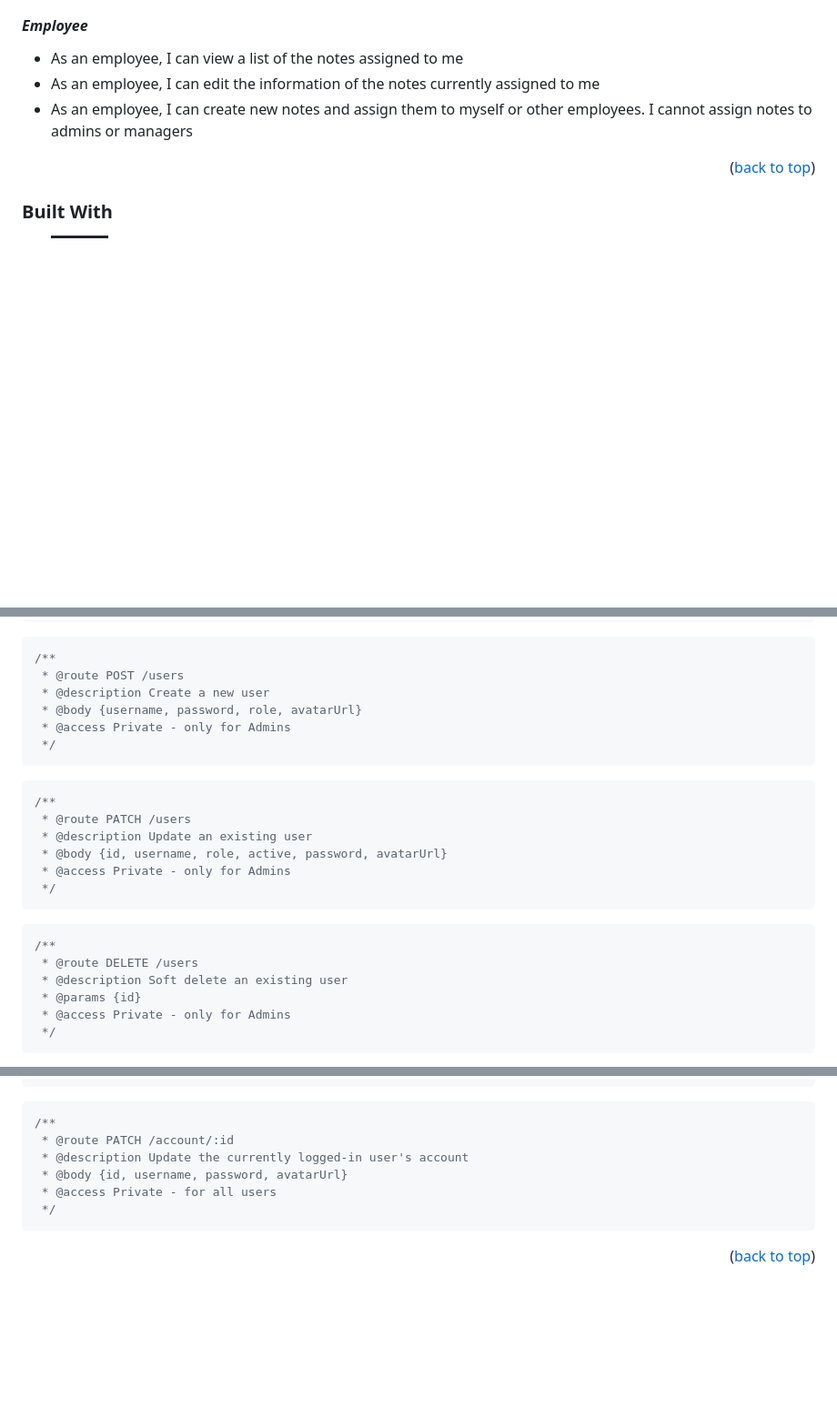
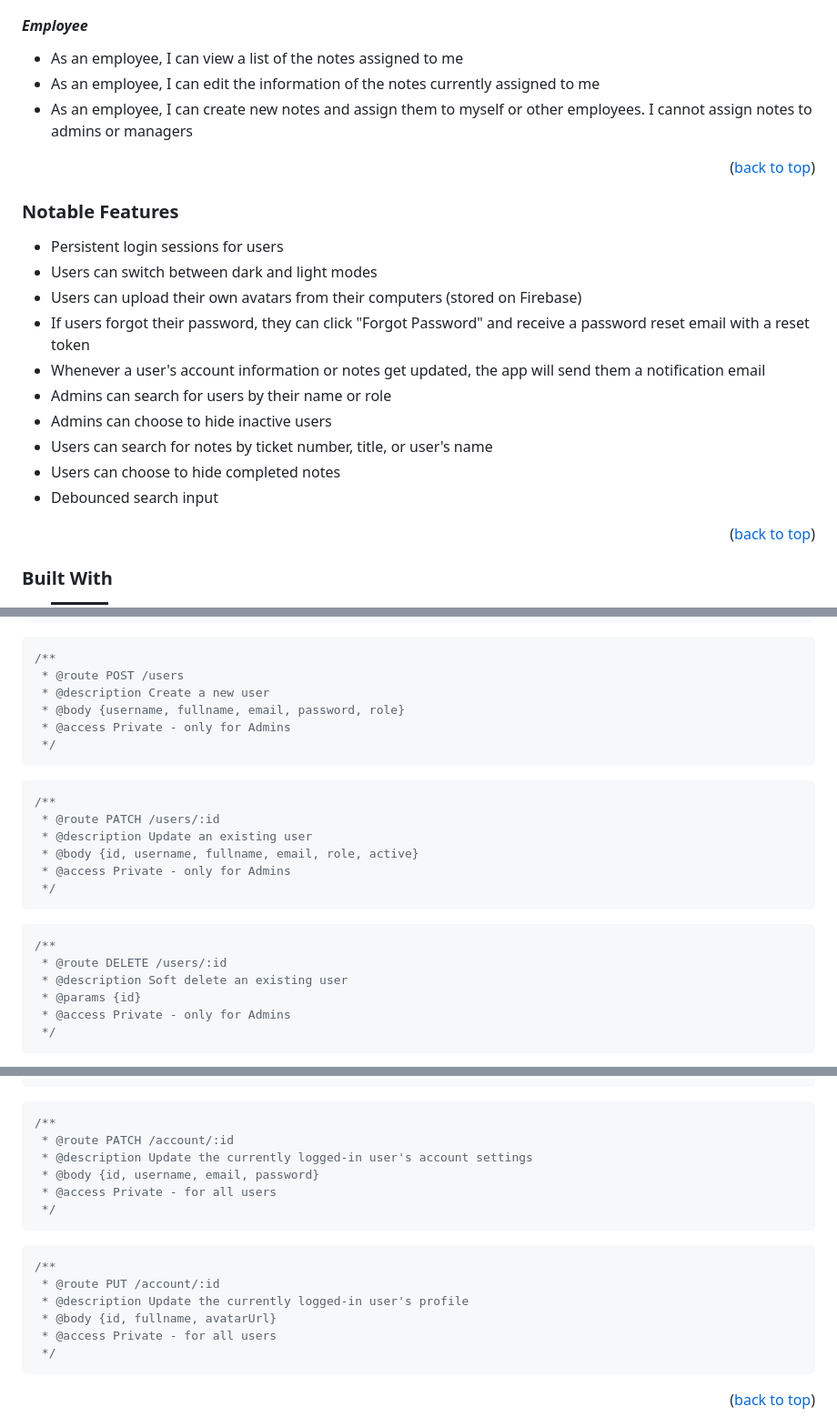
Before and after one commit to hoanglechau/meganote-be, a Markdown page: README.md, 3 parts joined by grey strips. Shown at 91% size. Rendered like a GitHub page; badges without logos; blank space fills up the shorter version.

````diff
--- a/README.md
+++ b/README.md
@@ -94,6 +95,21 @@ Features for the future: Making a mobile version of the app for iOS and Android.
 - As an employee, I can view a list of the notes assigned to me
 - As an employee, I can edit the information of the notes currently assigned to me
 - As an employee, I can create new notes and assign them to myself or other employees. I cannot assign notes to admins or managers
+
+<p align="right">(<a href="#readme-top">back to top</a>)</p>
+
+### **Notable Features**
+
+- Persistent login sessions for users
+- Users can switch between dark and light modes
+- Users can upload their own avatars from their computers (stored on Firebase)
+- If users forgot their password, they can click "Forgot Password" and receive a password reset email with a reset token
+- Whenever a user's account information or notes get updated, the app will send them a notification email
+- Admins can search for users by their name or role
+- Admins can choose to hide inactive users
+- Users can search for notes by ticket number, title, or user's name
+- Users can choose to hide completed notes
+- Debounced search input
 
 <p align="right">(<a href="#readme-top">back to top</a>)</p>
 
@@ -173,23 +189,23 @@ Features for the future: Making a mobile version of the app for iOS and Android.
 /**
  * @route POST /users
  * @description Create a new user
- * @body {username, password, role, avatarUrl}
+ * @body {username, fullname, email, password, role}
  * @access Private - only for Admins
  */
 ```
 
 ```js
 /**
- * @route PATCH /users
+ * @route PATCH /users/:id
  * @description Update an existing user
- * @body {id, username, role, active, password, avatarUrl}
+ * @body {id, username, fullname, email, role, active}
  * @access Private - only for Admins
  */
 ```
 
 ```js
 /**
- * @route DELETE /users
+ * @route DELETE /users/:id
  * @description Soft delete an existing user
  * @params {id}
  * @access Private - only for Admins
@@ -212,8 +228,17 @@ Features for the future: Making a mobile version of the app for iOS and Android.
 ```js
 /**
  * @route PATCH /account/:id
- * @description Update the currently logged-in user's account
- * @body {id, username, password, avatarUrl}
+ * @description Update the currently logged-in user's account settings
+ * @body {id, username, email, password}
+ * @access Private - for all users
+ */
+```
+
+```js
+/**
+ * @route PUT /account/:id
+ * @description Update the currently logged-in user's profile
+ * @body {id, fullname, avatarUrl}
  * @access Private - for all users
  */
 ```
````
Also changed, not shown: other parts of README.md (+25 -18 lines).
